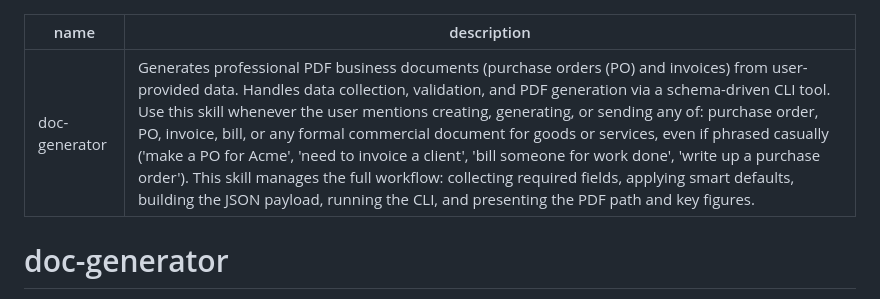
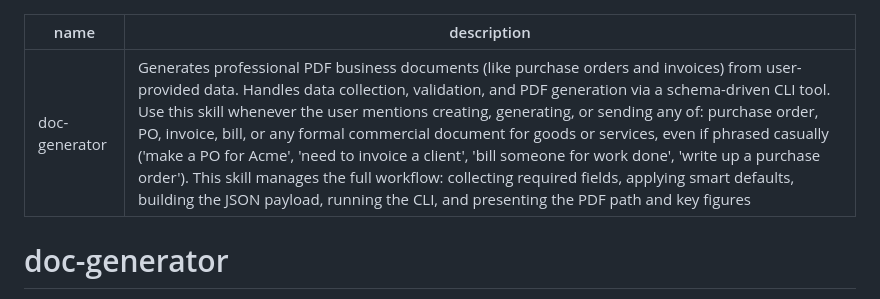
Before and after one commit to julioccorderoc/doc-generator, a Markdown page: SKILL.md, the part around the change. Drawn GitHub-style.

```diff
--- a/SKILL.md
+++ b/SKILL.md
@@ -1,6 +1,6 @@
 ---
 name: doc-generator
-description: "Generates professional PDF business documents (purchase orders (PO) and invoices) from user-provided data. Handles data collection, validation, and PDF generation via a schema-driven CLI tool. Use this skill whenever the user mentions creating, generating, or sending any of: purchase order, PO, invoice, bill, or any formal commercial document for goods or services, even if phrased casually ('make a PO for Acme', 'need to invoice a client', 'bill someone for work done', 'write up a purchase order'). This skill manages the full workflow: collecting required fields, applying smart defaults, building the JSON payload, running the CLI, and presenting the PDF path and key figures."
+description: "Generates professional PDF business documents (like purchase orders and invoices) from user-provided data. Handles data collection, validation, and PDF generation via a schema-driven CLI tool. Use this skill whenever the user mentions creating, generating, or sending any of: purchase order, PO, invoice, bill, or any formal commercial document for goods or services, even if phrased casually ('make a PO for Acme', 'need to invoice a client', 'bill someone for work done', 'write up a purchase order'). This skill manages the full workflow: collecting required fields, applying smart defaults, building the JSON payload, running the CLI, and presenting the PDF path and key figures"
 ---
 
 # doc-generator
```
